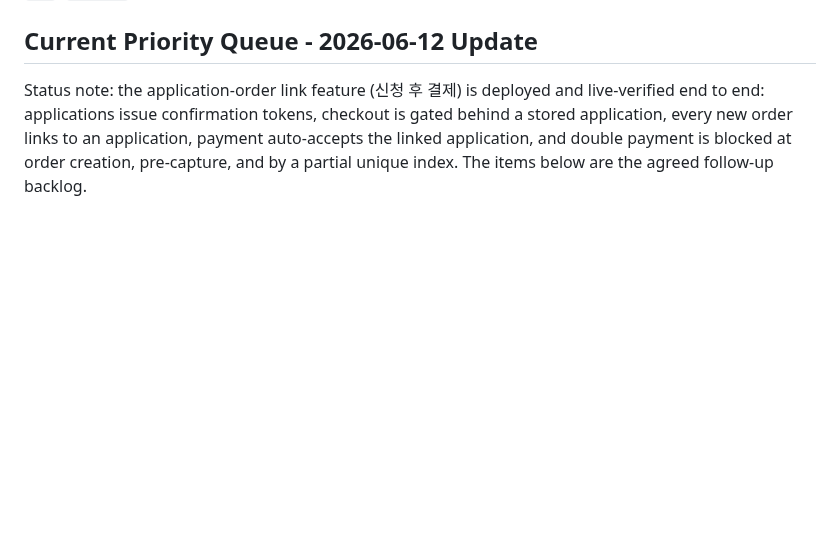
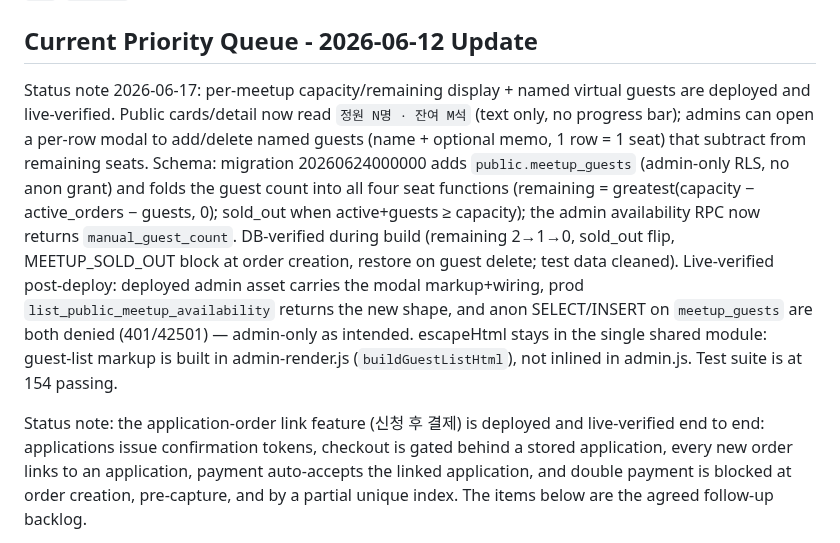
Before and after one commit to Subong-Noah-Kim/moin, a Markdown page: TODO.md, the part around the change. Rendered like a GitHub page; blank space fills up the shorter version.

Commit message:
Record meetup guest feature status in TODO
Co-Authored-By: Claude Opus 4.8 (1M context) <noreply@anthropic.com>

```diff
--- a/TODO.md
+++ b/TODO.md
@@ -13,6 +13,8 @@ Code review follow-up list. Keep this file as the source of truth for near-term
 Status note: the P0 capacity, remaining-spots, and automatic sold-out rollout is now deployed and live-verified on Supabase, Edge Functions, and GitHub Pages. Existing published meetups currently have unlimited capacity, so the public label is usually `접수중`; capacity-enabled test meetups showed `잔여 N석`, `마감`, `신청 종료`, and reopened remaining-seat states correctly.
 
 ## Current Priority Queue - 2026-06-12 Update
+
+Status note 2026-06-17: per-meetup capacity/remaining display + named virtual guests are deployed and live-verified. Public cards/detail now read `정원 N명 · 잔여 M석` (text only, no progress bar); admins can open a per-row modal to add/delete named guests (name + optional memo, 1 row = 1 seat) that subtract from remaining seats. Schema: migration 20260624000000 adds `public.meetup_guests` (admin-only RLS, no anon grant) and folds the guest count into all four seat functions (remaining = greatest(capacity − active_orders − guests, 0); sold_out when active+guests ≥ capacity); the admin availability RPC now returns `manual_guest_count`. DB-verified during build (remaining 2→1→0, sold_out flip, MEETUP_SOLD_OUT block at order creation, restore on guest delete; test data cleaned). Live-verified post-deploy: deployed admin asset carries the modal markup+wiring, prod `list_public_meetup_availability` returns the new shape, and anon SELECT/INSERT on `meetup_guests` are both denied (401/42501) — admin-only as intended. escapeHtml stays in the single shared module: guest-list markup is built in admin-render.js (`buildGuestListHtml`), not inlined in admin.js. Test suite is at 154 passing.
 
 Status note: the application-order link feature (신청 후 결제) is deployed and live-verified end to end: applications issue confirmation tokens, checkout is gated behind a stored application, every new order links to an application, payment auto-accepts the linked application, and double payment is blocked at order creation, pre-capture, and by a partial unique index. The items below are the agreed follow-up backlog.
 
```
